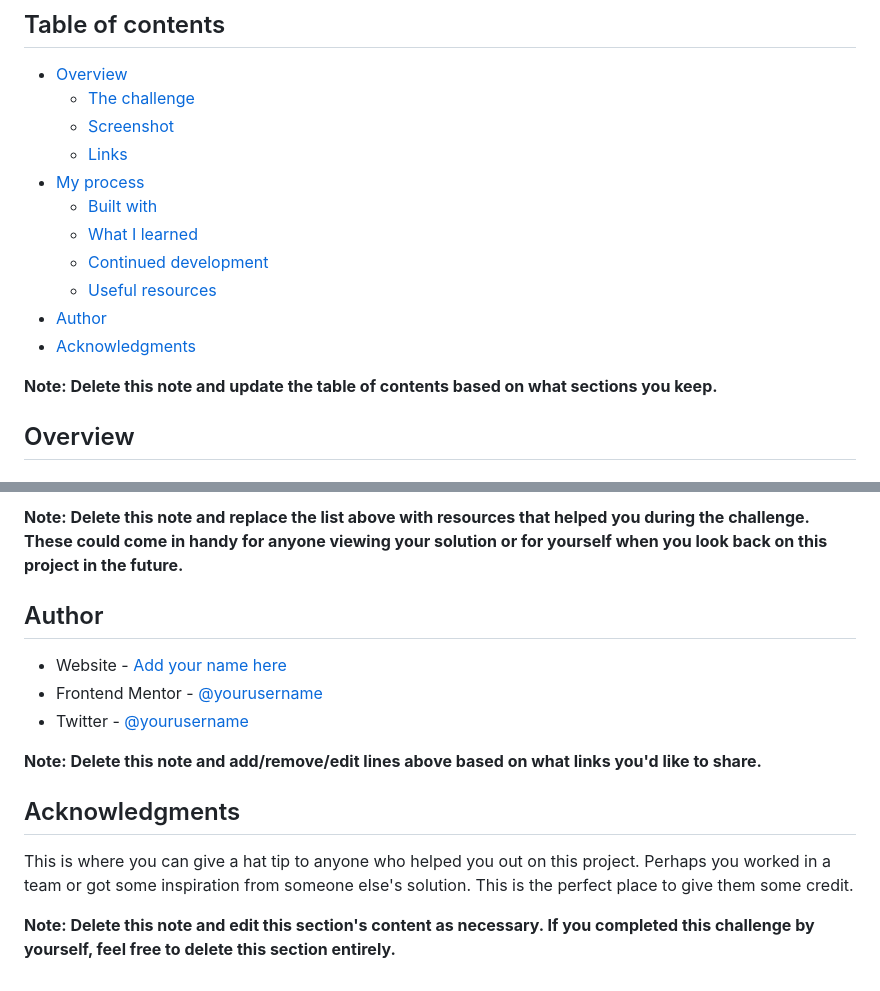
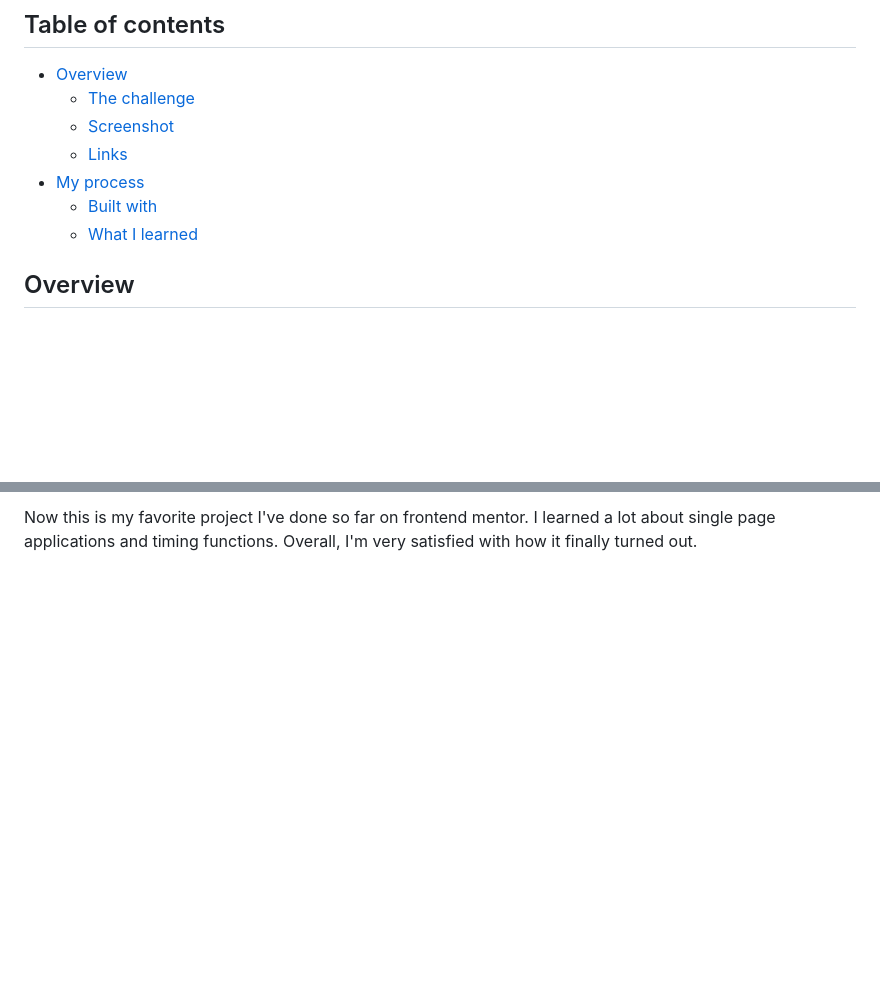
Before and after one commit to K4UNG/project-17-rock-paper-scissors-game-frontendmentor, a Markdown page: README.md, 2 parts joined by grey strips. Drawn GitHub-style; blank space fills up the shorter version.

```diff
--- a/README.md
+++ b/README.md
@@ -11,12 +11,6 @@ This is a solution to the [Rock, Paper, Scissors challenge on Frontend Mentor](h
 - [My process](#my-process)
   - [Built with](#built-with)
   - [What I learned](#what-i-learned)
-  - [Continued development](#continued-development)
-  - [Useful resources](#useful-resources)
-- [Author](#author)
-- [Acknowledgments](#acknowledgments)
-
-**Note: Delete this note and update the table of contents based on what sections you keep.**
 
 ## Overview
 
@@ -99,15 +47 @@ Use this section to outline areas that you want to continue focusing on in futur
-**Note: Delete this note and replace the list above with resources that helped you during the challenge. These could come in handy for anyone viewing your solution or for yourself when you look back on this project in the future.**
-
-## Author
-
-- Website - [Add your name here](https://www.your-site.com)
-- Frontend Mentor - [@yourusername](https://www.frontendmentor.io/profile/yourusername)
-- Twitter - [@yourusername](https://www.twitter.com/yourusername)
-
-**Note: Delete this note and add/remove/edit lines above based on what links you'd like to share.**
-
-## Acknowledgments
-
-This is where you can give a hat tip to anyone who helped you out on this project. Perhaps you worked in a team or got some inspiration from someone else's solution. This is the perfect place to give them some credit.
-
-**Note: Delete this note and edit this section's content as necessary. If you completed this challenge by yourself, feel free to delete this section entirely.**
+Now this is my favorite project I've done so far on frontend mentor. I learned a lot about single page applications and timing functions. Overall, I'm very satisfied with how it finally turned out.
```
Also changed, not shown: other parts of README.md (+5 -51 lines), images/screenshot.png (added), 1 other file.
